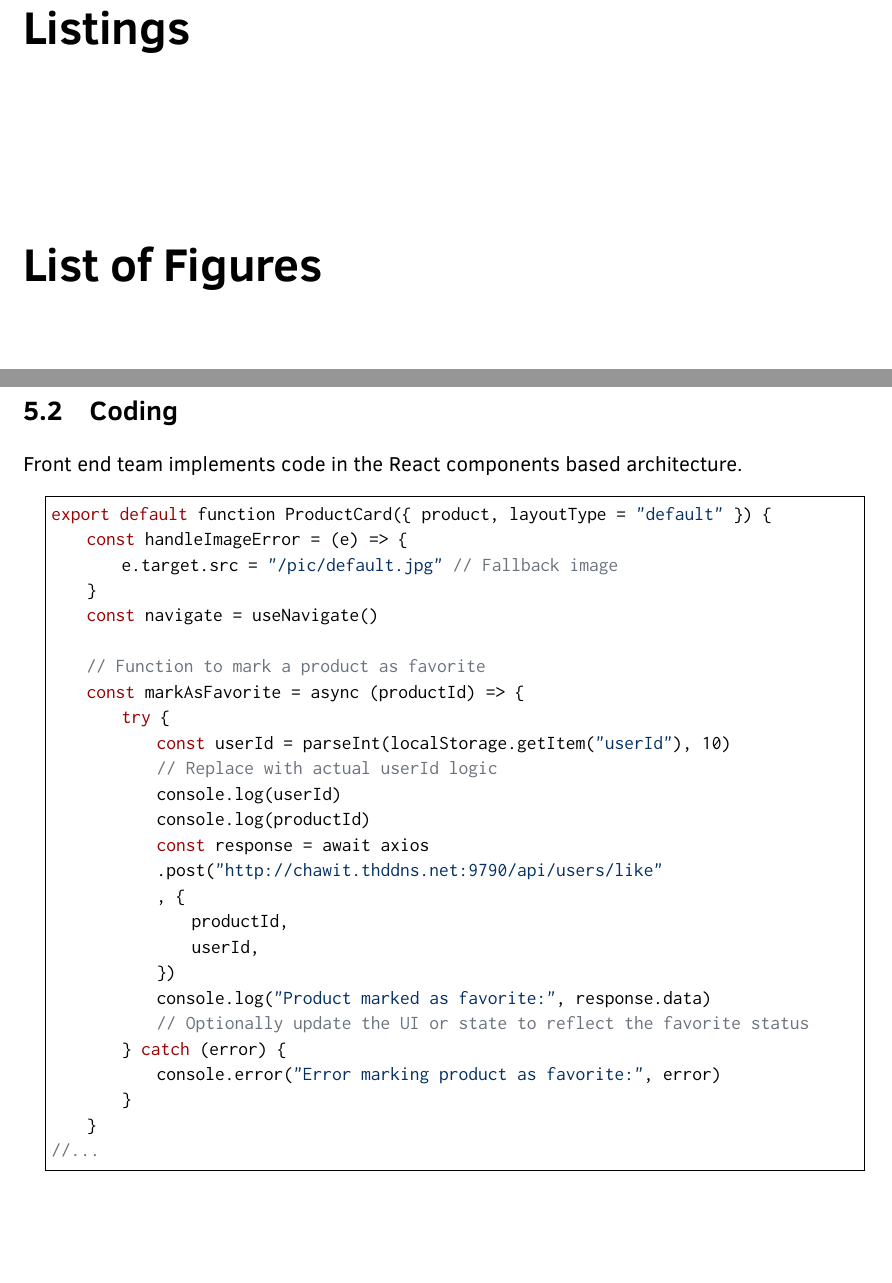
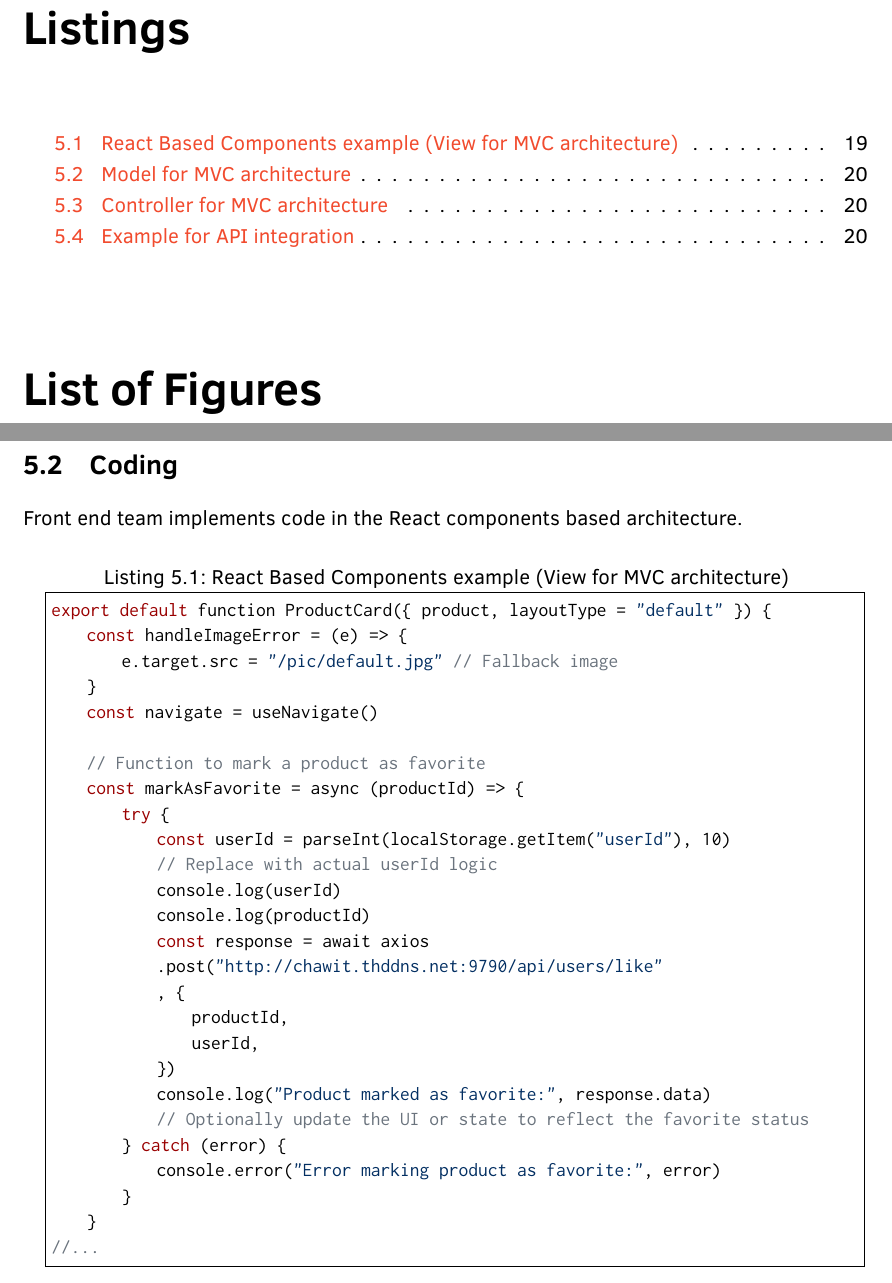
Before and after one commit to G2U-CPE36/G2U_docs, a LaTeX thesis (final_report/main_report_cpe334.tex, which reads final_report/chapters/ch-05/chap_5.tex): two parts of pages 6 and 25 of 31 before the commit and two parts of pages 6 and 25 of 32 after it, joined at a grey line, cut so that both start at the same text, the shorter picture padded with empty space. The pictures show the PDF file final_report/main_report_cpe334.pdf that the author committed with the source.

Commit message:
Add: captions for source code listings in final report

```diff
--- a/final_report/chapters/ch-05/chap_5.tex
+++ b/final_report/chapters/ch-05/chap_5.tex
@@ -12,7 +12,7 @@ High fidelity design tools (Miro and Figma) were used through the entirety of th
 
 Front end team implements code in the React components based architecture.
 
-\begin{lstlisting}[language=JavaScript]
+\begin{lstlisting}[language=JavaScript, caption={React Based Components example (View for MVC architecture)}]
 export default function ProductCard({ product, layoutType = "default" }) {
 	const handleImageError = (e) => {
 		e.target.src = "/pic/default.jpg" // Fallback image
@@ -44,7 +44,7 @@ export default function ProductCard({ product, layoutType = "default" }) {
 
 Back end team implements code in MVC (Model View Controller) model. Prisma ORM allows use to model our class diagram and update changes without need for having to configure individual SQL commands by themselves.
 
-\begin{lstlisting}[language=JavaScript]
+\begin{lstlisting}[language=JavaScript, caption={Model for MVC architecture}]
 model Auction {
 	auctionId   Int          @id @default(autoincrement())
 	userId      Int
```
Also changed, not shown: final_report/main_report_cpe334.pdf, final_report/chapters/ch-05/chap_5.tex (4 more changed lines).
